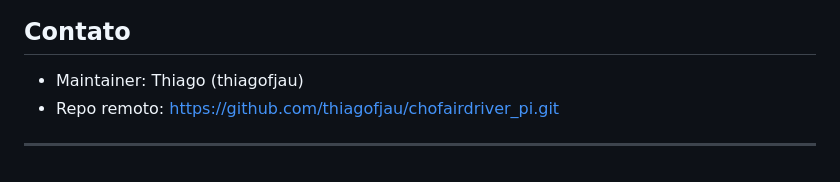
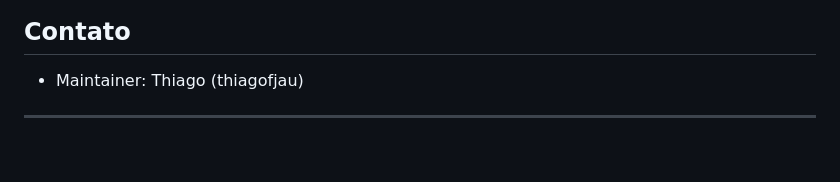
Before and after one commit to ChoFairApp/chofairdriver_pi, a Markdown page: README.md, the part around the change. Rendered like a GitHub page.

```diff
--- a/README.md
+++ b/README.md
@@ -170,6 +170,5 @@ git push origin feat/minha-feature
 ## Contato
 
 - Maintainer: Thiago (thiagofjau)
-- Repo remoto: https://github.com/thiagofjau/chofairdriver_pi.git
 
 ---
```
